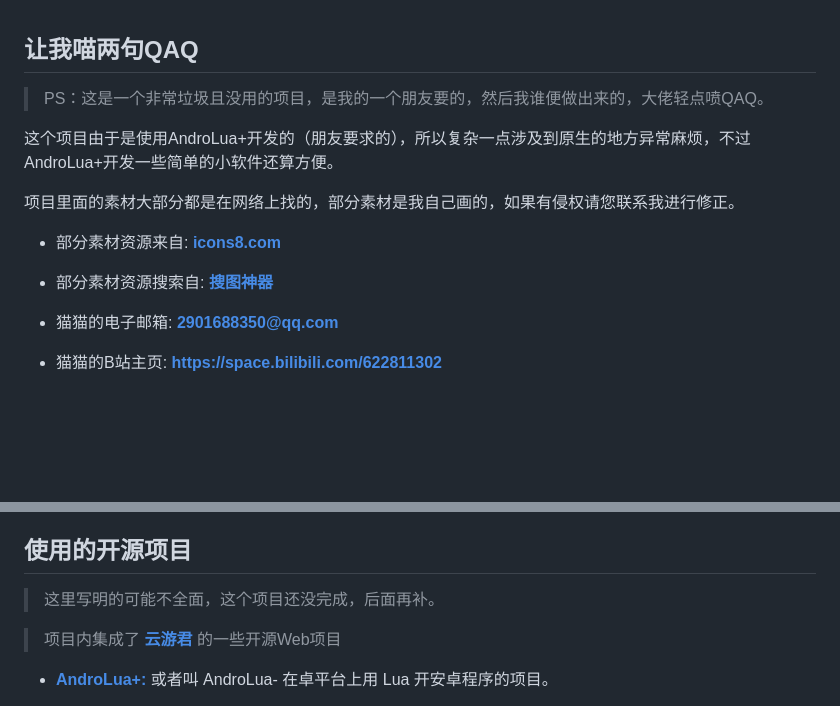
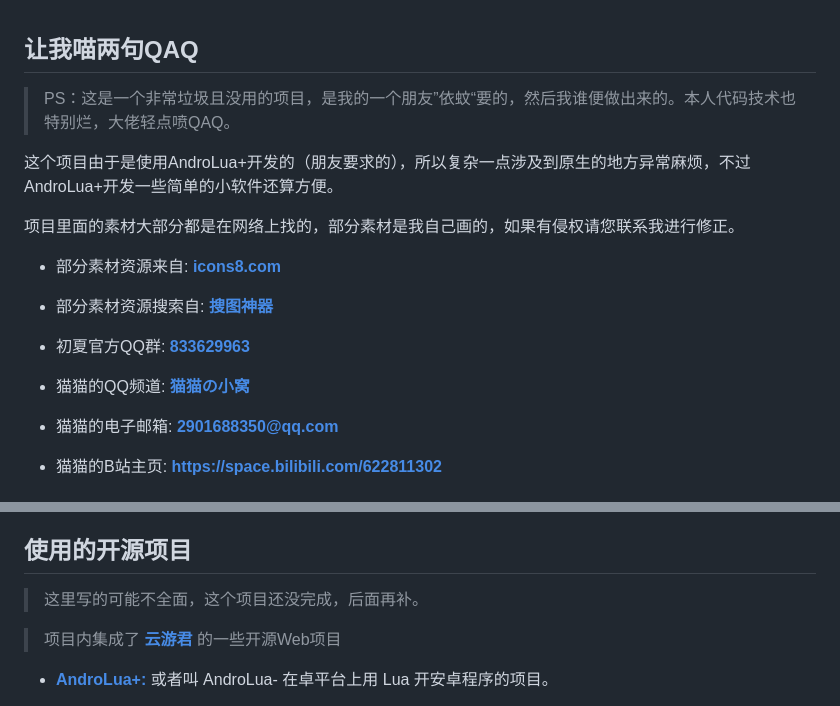
Before and after one commit to LaoMaoMAG/ChuxiaTools, a Markdown page: README.md, 2 parts joined by grey strips. GitHub-like rendering; blank space fills up the shorter version.

Commit message:
说明文件

```diff
--- a/README.md
+++ b/README.md
@@ -9,7 +9,7 @@
 
 ## 让我喵两句QAQ
 
-> PS：这是一个非常垃圾且没用的项目，是我的一个朋友要的，然后我谁便做出来的，大佬轻点喷QAQ。
+> PS：这是一个非常垃圾且没用的项目，是我的一个朋友”依蚊“要的，然后我谁便做出来的。本人代码技术也特别烂，大佬轻点喷QAQ。
 
 这个项目由于是使用AndroLua+开发的（朋友要求的），所以复杂一点涉及到原生的地方异常麻烦，不过AndroLua+开发一些简单的小软件还算方便。
 
@@ -18,6 +18,10 @@
 - 部分素材资源来自: [**icons8.com**](https://icons8.com)
 
 - 部分素材资源搜索自: [**搜图神器**](https://space.bilibili.com/627079680)
+
+- 初夏官方QQ群: [**833629963**](https://qm.qq.com/q/wMH9jUhYKk)
+
+- 猫猫的QQ频道: [**猫猫の小窝**](https://pd.qq.com/s/2nwmz91mw)
 
 - 猫猫的电子邮箱: **2901688350@qq.com**
 
@@ -75,7 +79,7 @@
 
 ## 使用的开源项目
 
-> 这里写明的可能不全面，这个项目还没完成，后面再补。
+> 这里写的可能不全面，这个项目还没完成，后面再补。
 
 > 项目内集成了 [**云游君**](https://github.com/YunYouJun) 的一些开源Web项目
 
```
